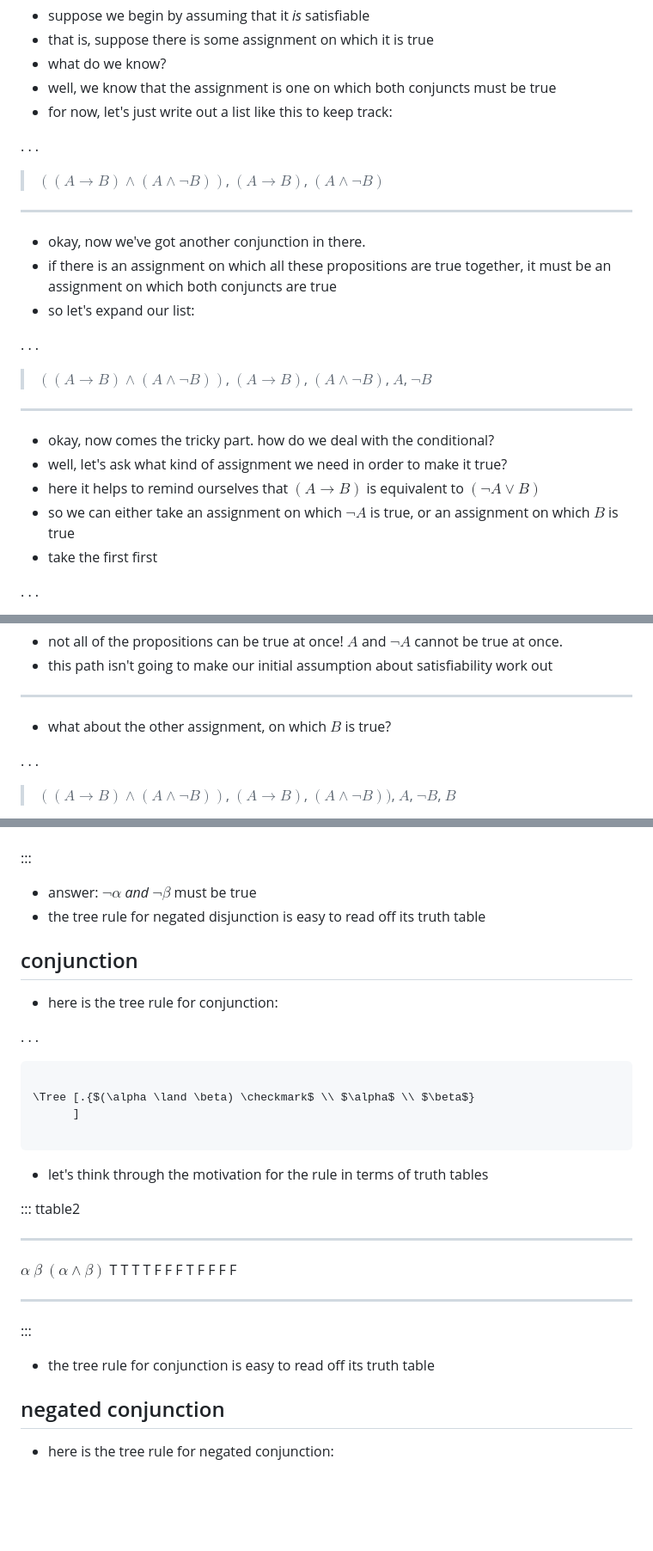
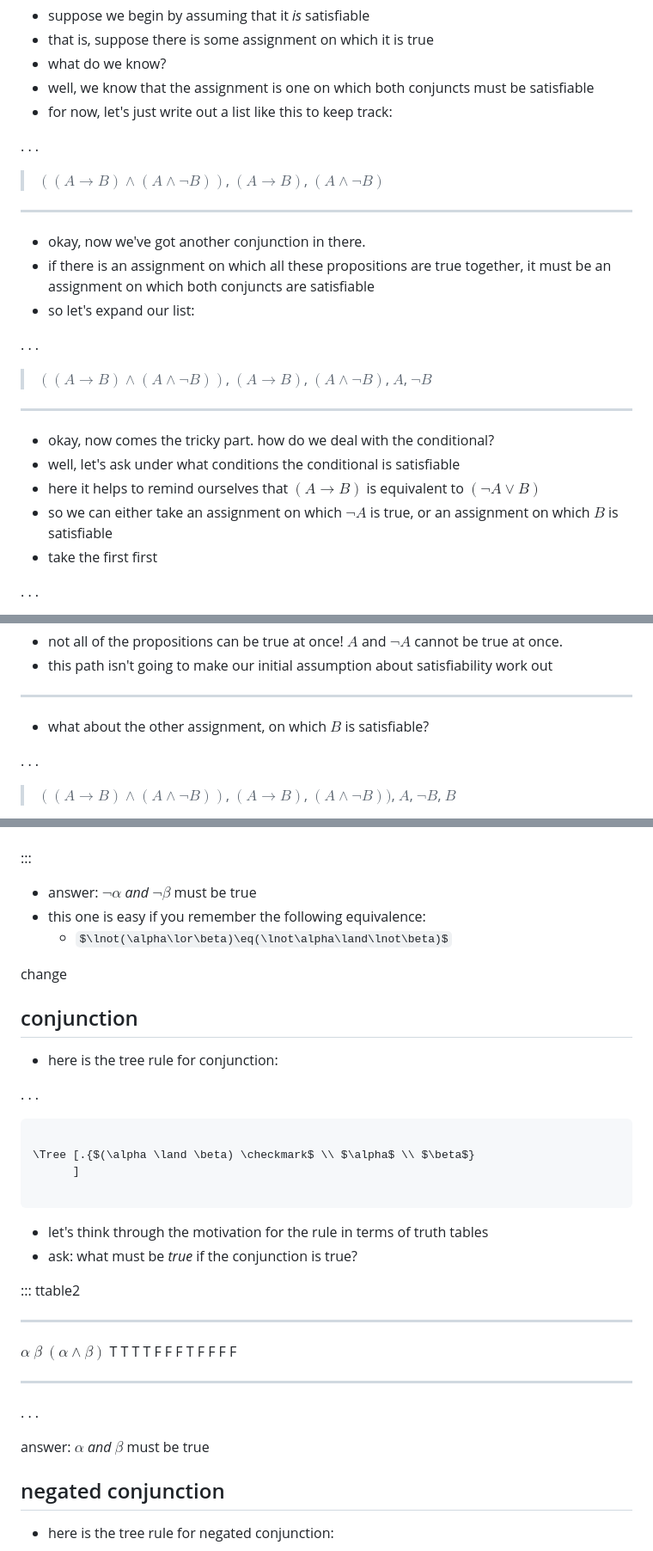
Before and after one commit to rdouglascox/logic_lectures, a Markdown page: source/10_trees_for_PL.md, 3 parts joined by grey strips. Shown at 86% size. GitHub-like rendering; some formulas as TeX source; blank space fills up the shorter version.

````diff
--- a/source/10_trees_for_PL.md
+++ b/source/10_trees_for_PL.md
@@ -68,7 +68,7 @@ subtitle: phil1012 introductory logic
 - suppose we begin by assuming that it *is* satisfiable
 - that is, suppose there is some assignment on which it is true
 - what do we know?
-- well, we know that the assignment is one on which both conjuncts must be true
+- well, we know that the assignment is one on which both conjuncts must be satisfiable
 - for now, let's just write out a list like this to keep track:
 
 . . .
@@ -78,7 +78,7 @@ subtitle: phil1012 introductory logic
 ---
 
 - okay, now we've got another conjunction in there.
-- if there is an assignment on which all these propositions are true together, it must be an assignment on which both conjuncts are true
+- if there is an assignment on which all these propositions are true together, it must be an assignment on which both conjuncts are satisfiable
 - so let's expand our list:
 
 . . .
@@ -88,9 +88,9 @@ subtitle: phil1012 introductory logic
 ---
 
 - okay, now comes the tricky part. how do we deal with the conditional?
-- well, let's ask what kind of assignment we need in order to make it true?
+- well, let's ask under what conditions the conditional is satisfiable
 - here it helps to remind ourselves that $(A\rightarrow B)$ is equivalent to $(\lnot A \lor B)$
-- so we can either take an assignment on which $\lnot A$ is true, or an assignment on which $B$ is true
+- so we can either take an assignment on which $\lnot A$ is true, or an assignment on which $B$ is satisfiable
 - take the first first
 
 . . .
@@ -110,7 +110,7 @@ subtitle: phil1012 introductory logic
 
 ---
 
-- what about the other assignment, on which $B$ is true?
+- what about the other assignment, on which $B$ is satisfiable?
 
 . . .
 
@@ -398,7 +357,10 @@ $\alpha$  $\beta$           $\lnot(\alpha \lor \beta)$
 :::
 
 * answer: $\lnot\alpha$ *and*  $\lnot\beta$ must be true
-* the tree rule for negated disjunction is easy to read off its truth table
+* this one is easy if you remember the following equivalence:
+   * $\lnot(\alpha\lor\beta)\eq(\lnot\alpha\land\lnot\beta)$
+
+change
 
 ## conjunction
 
@@ -414,6 +376,7 @@ $\alpha$  $\beta$           $\lnot(\alpha \lor \beta)$
 ```
 
 - let's think through the motivation for the rule in terms of truth tables
+- ask: what must be *true* if the conjunction is true?
 
 ::: ttable2
 
@@ -425,9 +388,10 @@ $\alpha$  $\beta$           $(\alpha \land \beta)$
    F         F                       F
 --------  -------  ------------------------------------
 
-:::
+. . .
 
-* the tree rule for conjunction is easy to read off its truth table
+answer: $\alpha$ *and* $\beta$ must be true
+
 
 ## negated conjunction
 
````
Also changed, not shown: other parts of source/10_trees_for_PL.md (+9 -44 lines).
